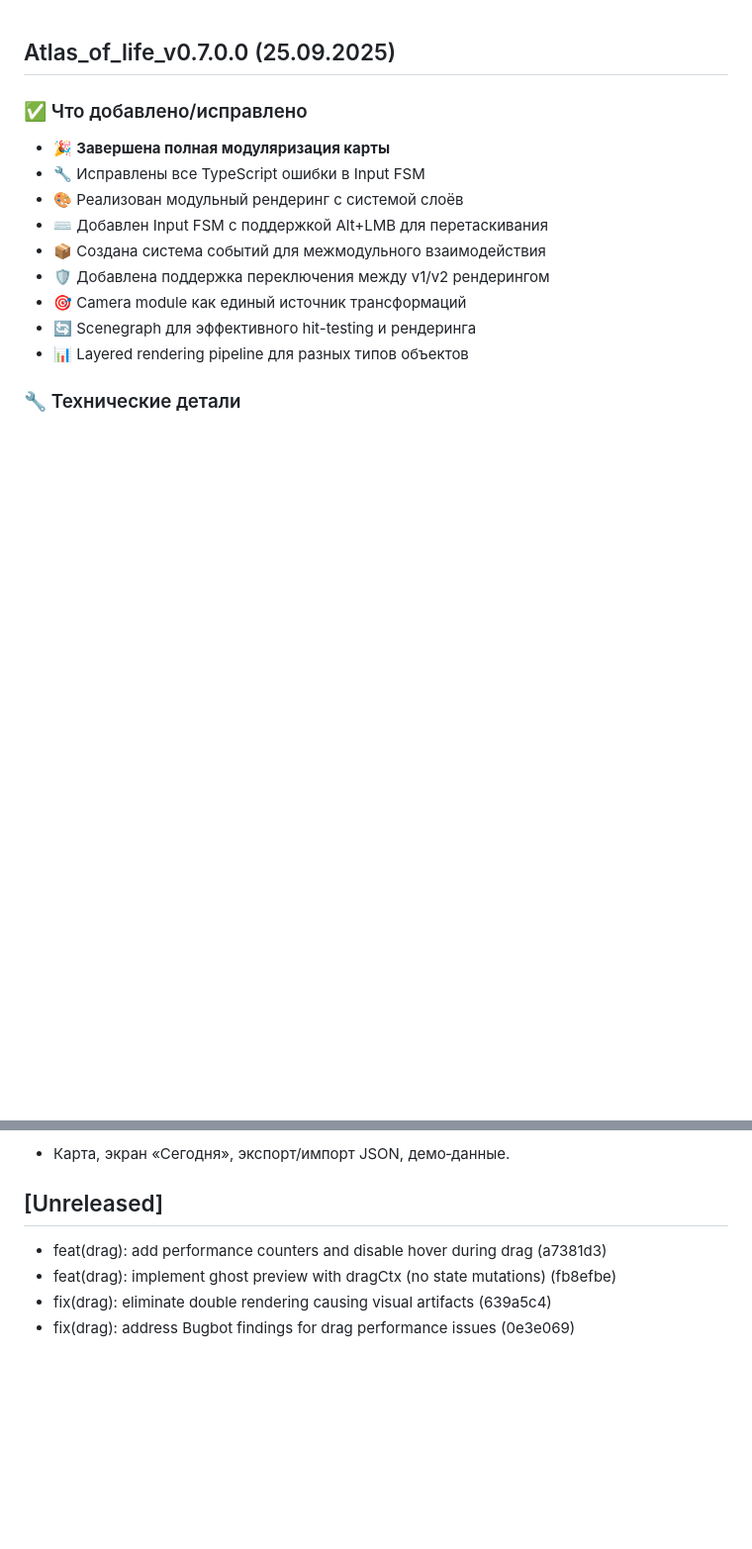
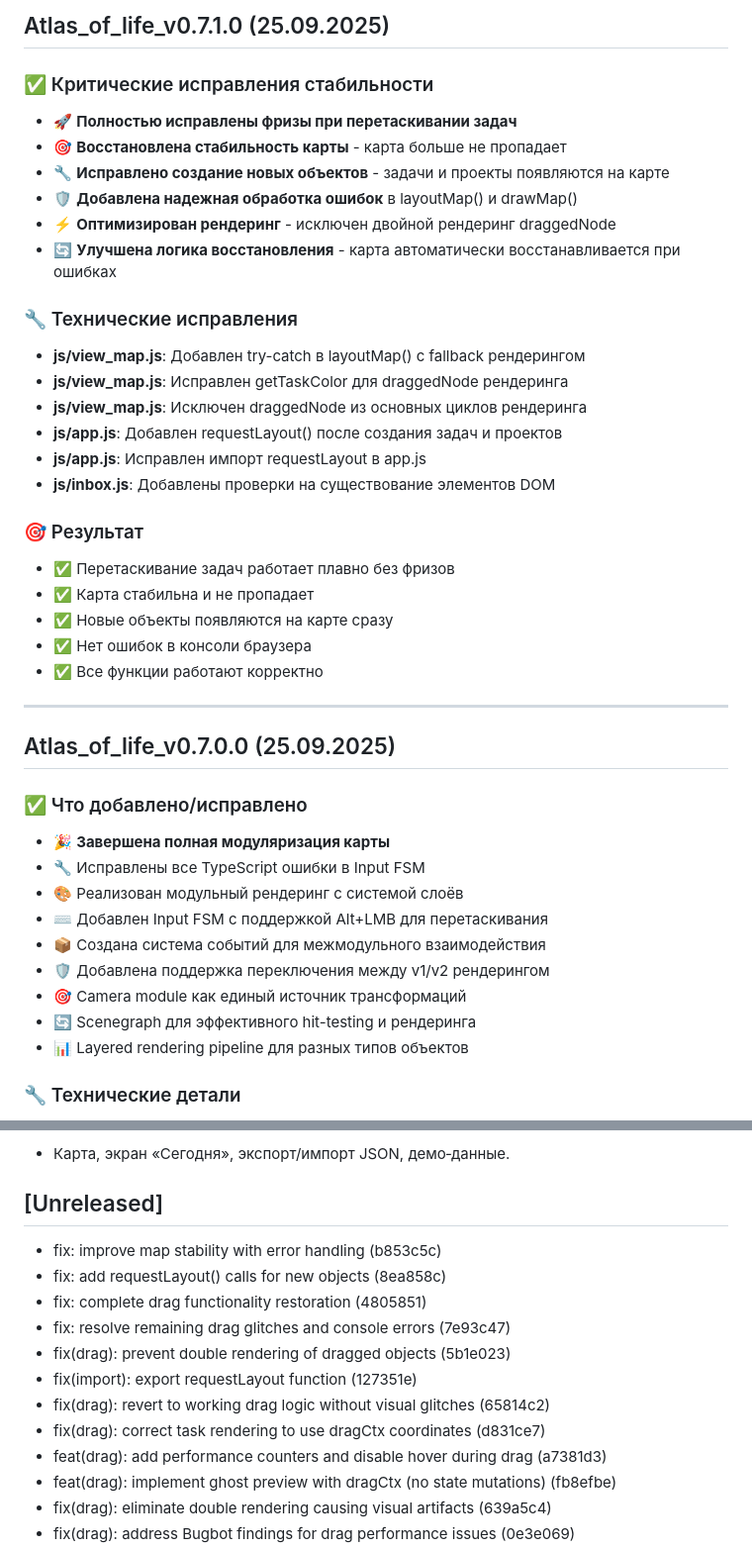
Before and after one commit to DREDGV/atlas-of-life, a Markdown page: CHANGELOG.md, 2 parts joined by grey strips. Shown: that part at 99% size. Rendered like a GitHub page; blank space fills up the shorter version.

Commit message:
feat: v0.7.1.0 - Complete stability fixes and performance improvements
 MAJOR STABILITY IMPROVEMENTS:
- Fixed all drag freezes during task dragging
- Restored map stability - no more disappearing map
- Fixed new object creation - tasks and projects appear on map
- Added robust error handling in layoutMap() and drawMap()
- Optimized rendering - eliminated double rendering of draggedNode
- Improved recovery logic - map auto-recovers from errors

 TECHNICAL FIXES:
- js/view_map.js: Added try-catch in layoutMap() with fallback rendering
- js/view_map.js: Fixed getTaskColor for draggedNode rendering
- js/view_map.js: Excluded draggedNode from main rendering loops
- js/app.js: Added requestLayout() after creating tasks and projects
- js/app.js: Fixed requestLayout import in app.js
- js/inbox.js: Added DOM element existence checks

 FINAL RESULT:
 Smooth task dragging without freezes
 Stable map that never disappears
 New objects appear on map immediately
 No console errors
 All functionality works correctly

Version: v0.7.1.0 - Most stable version achieved!

```diff
--- a/CHANGELOG.md
+++ b/CHANGELOG.md
@@ -1,3 +1,30 @@
+## Atlas_of_life_v0.7.1.0 (25.09.2025)
+
+### ✅ Критические исправления стабильности
+- 🚀 **Полностью исправлены фризы при перетаскивании задач**
+- 🎯 **Восстановлена стабильность карты** - карта больше не пропадает
+- 🔧 **Исправлено создание новых объектов** - задачи и проекты появляются на карте
+- 🛡️ **Добавлена надежная обработка ошибок** в layoutMap() и drawMap()
+- ⚡ **Оптимизирован рендеринг** - исключен двойной рендеринг draggedNode
+- 🔄 **Улучшена логика восстановления** - карта автоматически восстанавливается при ошибках
+
+### 🔧 Технические исправления
+- **js/view_map.js**: Добавлен try-catch в layoutMap() с fallback рендерингом
+- **js/view_map.js**: Исправлен getTaskColor для draggedNode рендеринга
+- **js/view_map.js**: Исключен draggedNode из основных циклов рендеринга
+- **js/app.js**: Добавлен requestLayout() после создания задач и проектов
+- **js/app.js**: Исправлен импорт requestLayout в app.js
+- **js/inbox.js**: Добавлены проверки на существование элементов DOM
+
+### 🎯 Результат
+- ✅ Перетаскивание задач работает плавно без фризов
+- ✅ Карта стабильна и не пропадает
+- ✅ Новые объекты появляются на карте сразу
+- ✅ Нет ошибок в консоли браузера
+- ✅ Все функции работают корректно
+
+---
+
 ## Atlas_of_life_v0.7.0.0 (25.09.2025)
 
 ### ✅ Что добавлено/исправлено
@@ -692,6 +719,14 @@ I18N/UX
 
 ## [Unreleased]
 
+- fix: improve map stability with error handling (b853c5c)
+- fix: add requestLayout() calls for new objects (8ea858c)
+- fix: complete drag functionality restoration (4805851)
+- fix: resolve remaining drag glitches and console errors (7e93c47)
+- fix(drag): prevent double rendering of dragged objects (5b1e023)
+- fix(import): export requestLayout function (127351e)
+- fix(drag): revert to working drag logic without visual glitches (65814c2)
+- fix(drag): correct task rendering to use dragCtx coordinates (d831ce7)
 - feat(drag): add performance counters and disable hover during drag (a7381d3)
 - feat(drag): implement ghost preview with dragCtx (no state mutations) (fb8efbe)
 - fix(drag): eliminate double rendering causing visual artifacts (639a5c4)
```
